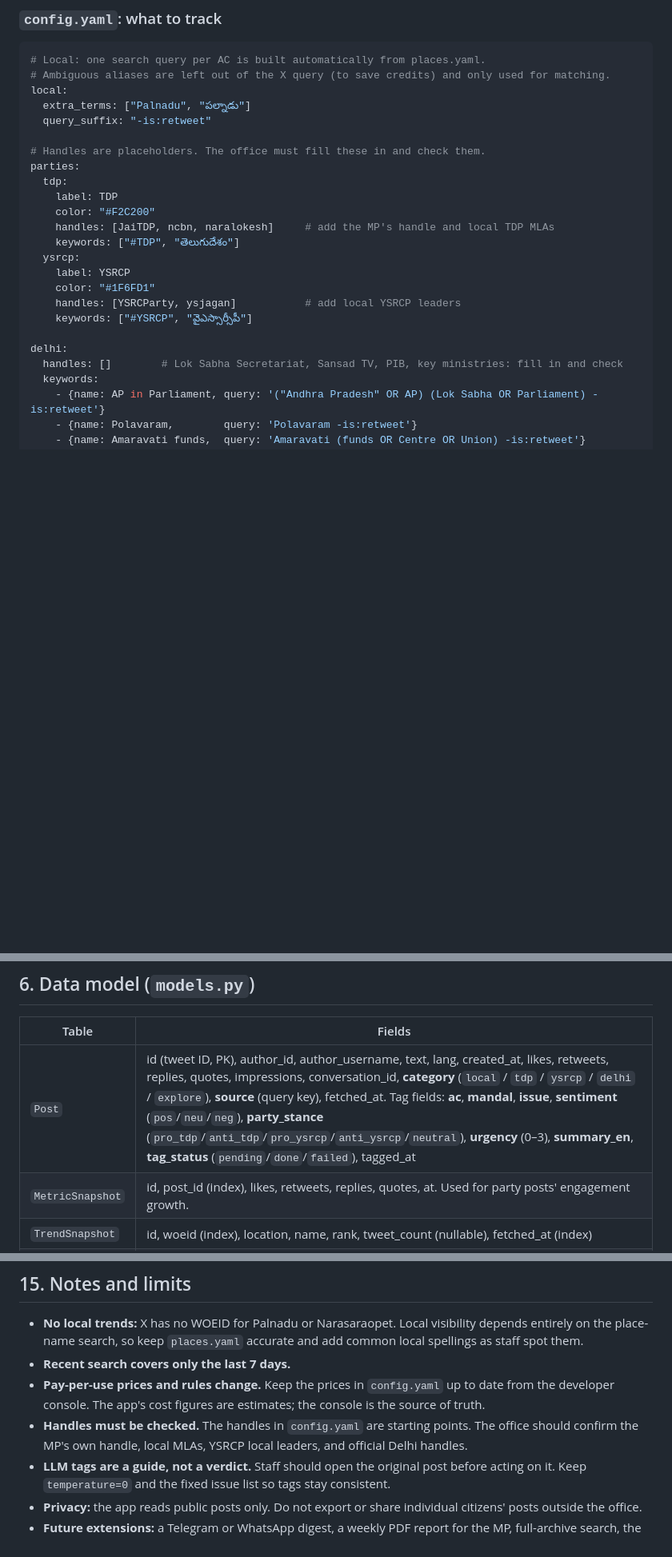
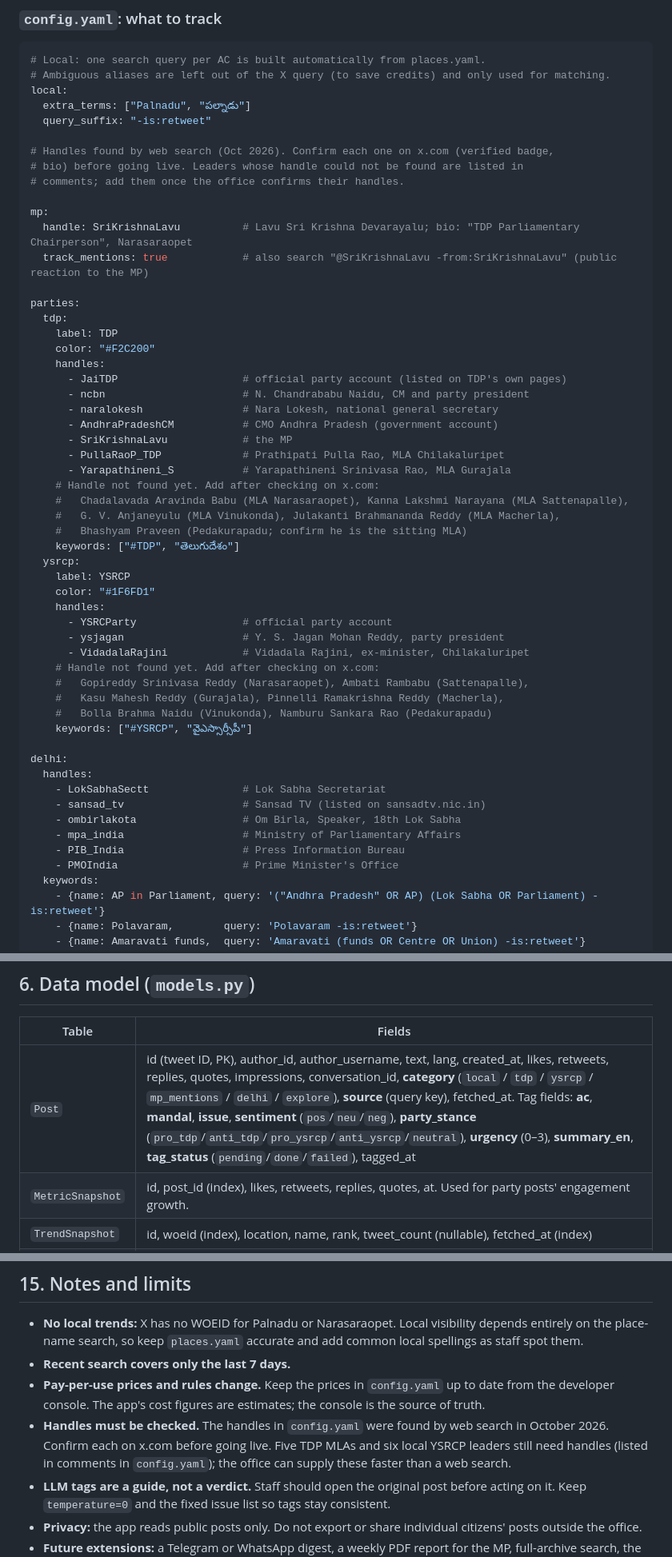
Before and after one commit to Ravitejeswar8657/tweet-trends, a Markdown page: PLAN.md, 3 parts joined by grey strips. Shown at 80% size. GitHub-like rendering; blank space fills up the shorter version.

Commit message:
Fill in X handles found by web search; track MP mentions
Co-Authored-By: Claude Opus 5.5 <noreply@anthropic.com>

```diff
--- a/PLAN.md
+++ b/PLAN.md
@@ -220,21 +220,52 @@ local:
   extra_terms: ["Palnadu", "పల్నాడు"]
   query_suffix: "-is:retweet"
 
-# Handles are placeholders. The office must fill these in and check them.
+# Handles found by web search (Oct 2026). Confirm each one on x.com (verified badge,
+# bio) before going live. Leaders whose handle could not be found are listed in
+# comments; add them once the office confirms their handles.
+
+mp:
+  handle: SriKrishnaLavu          # Lavu Sri Krishna Devarayalu; bio: "TDP Parliamentary Chairperson", Narasaraopet
+  track_mentions: true            # also search "@SriKrishnaLavu -from:SriKrishnaLavu" (public reaction to the MP)
+
 parties:
   tdp:
     label: TDP
     color: "#F2C200"
-    handles: [JaiTDP, ncbn, naralokesh]     # add the MP's handle and local TDP MLAs
+    handles:
+      - JaiTDP                    # official party account (listed on TDP's own pages)
+      - ncbn                      # N. Chandrababu Naidu, CM and party president
+      - naralokesh                # Nara Lokesh, national general secretary
+      - AndhraPradeshCM           # CMO Andhra Pradesh (government account)
+      - SriKrishnaLavu            # the MP
+      - PullaRaoP_TDP             # Prathipati Pulla Rao, MLA Chilakaluripet
+      - Yarapathineni_S           # Yarapathineni Srinivasa Rao, MLA Gurajala
+    # Handle not found yet. Add after checking on x.com:
+    #   Chadalavada Aravinda Babu (MLA Narasaraopet), Kanna Lakshmi Narayana (MLA Sattenapalle),
+    #   G. V. Anjaneyulu (MLA Vinukonda), Julakanti Brahmananda Reddy (MLA Macherla),
+    #   Bhashyam Praveen (Pedakurapadu; confirm he is the sitting MLA)
     keywords: ["#TDP", "తెలుగుదేశం"]
   ysrcp:
     label: YSRCP
     color: "#1F6FD1"
-    handles: [YSRCParty, ysjagan]           # add local YSRCP leaders
+    handles:
+      - YSRCParty                 # official party account
+      - ysjagan                   # Y. S. Jagan Mohan Reddy, party president
+      - VidadalaRajini            # Vidadala Rajini, ex-minister, Chilakaluripet
+    # Handle not found yet. Add after checking on x.com:
+    #   Gopireddy Srinivasa Reddy (Narasaraopet), Ambati Rambabu (Sattenapalle),
+    #   Kasu Mahesh Reddy (Gurajala), Pinnelli Ramakrishna Reddy (Macherla),
+    #   Bolla Brahma Naidu (Vinukonda), Namburu Sankara Rao (Pedakurapadu)
     keywords: ["#YSRCP", "వైఎస్సార్సీపీ"]
 
 delhi:
-  handles: []        # Lok Sabha Secretariat, Sansad TV, PIB, key ministries: fill in and check
+  handles:
+    - LokSabhaSectt               # Lok Sabha Secretariat
+    - sansad_tv                   # Sansad TV (listed on sansadtv.nic.in)
+    - ombirlakota                 # Om Birla, Speaker, 18th Lok Sabha
+    - mpa_india                   # Ministry of Parliamentary Affairs
+    - PIB_India                   # Press Information Bureau
+    - PMOIndia                    # Prime Minister's Office
   keywords:
     - {name: AP in Parliament, query: '("Andhra Pradesh" OR AP) (Lok Sabha OR Parliament) -is:retweet'}
     - {name: Polavaram,        query: 'Polavaram -is:retweet'}
@@ -293,7 +324,7 @@ alerts:
 
 | Table | Fields |
 |---|---|
-| `Post` | id (tweet ID, PK), author_id, author_username, text, lang, created_at, likes, retweets, replies, quotes, impressions, conversation_id, **category** (`local` / `tdp` / `ysrcp` / `delhi` / `explore`), **source** (query key), fetched_at. Tag fields: **ac**, **mandal**, **issue**, **sentiment** (`pos`/`neu`/`neg`), **party_stance** (`pro_tdp`/`anti_tdp`/`pro_ysrcp`/`anti_ysrcp`/`neutral`), **urgency** (0–3), **summary_en**, **tag_status** (`pending`/`done`/`failed`), tagged_at |
+| `Post` | id (tweet ID, PK), author_id, author_username, text, lang, created_at, likes, retweets, replies, quotes, impressions, conversation_id, **category** (`local` / `tdp` / `ysrcp` / `mp_mentions` / `delhi` / `explore`), **source** (query key), fetched_at. Tag fields: **ac**, **mandal**, **issue**, **sentiment** (`pos`/`neu`/`neg`), **party_stance** (`pro_tdp`/`anti_tdp`/`pro_ysrcp`/`anti_ysrcp`/`neutral`), **urgency** (0–3), **summary_en**, **tag_status** (`pending`/`done`/`failed`), tagged_at |
 | `MetricSnapshot` | id, post_id (index), likes, retweets, replies, quotes, at. Used for party posts' engagement growth. |
 | `TrendSnapshot` | id, woeid (index), location, name, rank, tweet_count (nullable), fetched_at (index) |
 | `QueryState` | key (PK), since_id, interval_minutes, empty_runs, last_new_count, last_run_at. Drives `since_id` and adaptive polling. |
@@ -571,7 +602,7 @@ uvicorn app.main:app --reload
 - **No local trends:** X has no WOEID for Palnadu or Narasaraopet. Local visibility depends entirely on the place-name search, so keep `places.yaml` accurate and add common local spellings as staff spot them.
 - **Recent search covers only the last 7 days.**
 - **Pay-per-use prices and rules change.** Keep the prices in `config.yaml` up to date from the developer console. The app's cost figures are estimates; the console is the source of truth.
-- **Handles must be checked.** The handles in `config.yaml` are starting points. The office should confirm the MP's own handle, local MLAs, YSRCP local leaders, and official Delhi handles.
+- **Handles must be checked.** The handles in `config.yaml` were found by web search in October 2026. Confirm each on x.com before going live. Five TDP MLAs and six local YSRCP leaders still need handles (listed in comments in `config.yaml`); the office can supply these faster than a web search.
 - **LLM tags are a guide, not a verdict.** Staff should open the original post before acting on it. Keep `temperature=0` and the fixed issue list so tags stay consistent.
 - **Privacy:** the app reads public posts only. Do not export or share individual citizens' posts outside the office.
 - **Future extensions:** a Telegram or WhatsApp digest, a weekly PDF report for the MP, full-archive search, the filtered stream for real-time coverage, and a publishing module (needs OAuth 2.0 user context).
```
Also changed, not shown: other parts of PLAN.md (+1 -1 lines).
